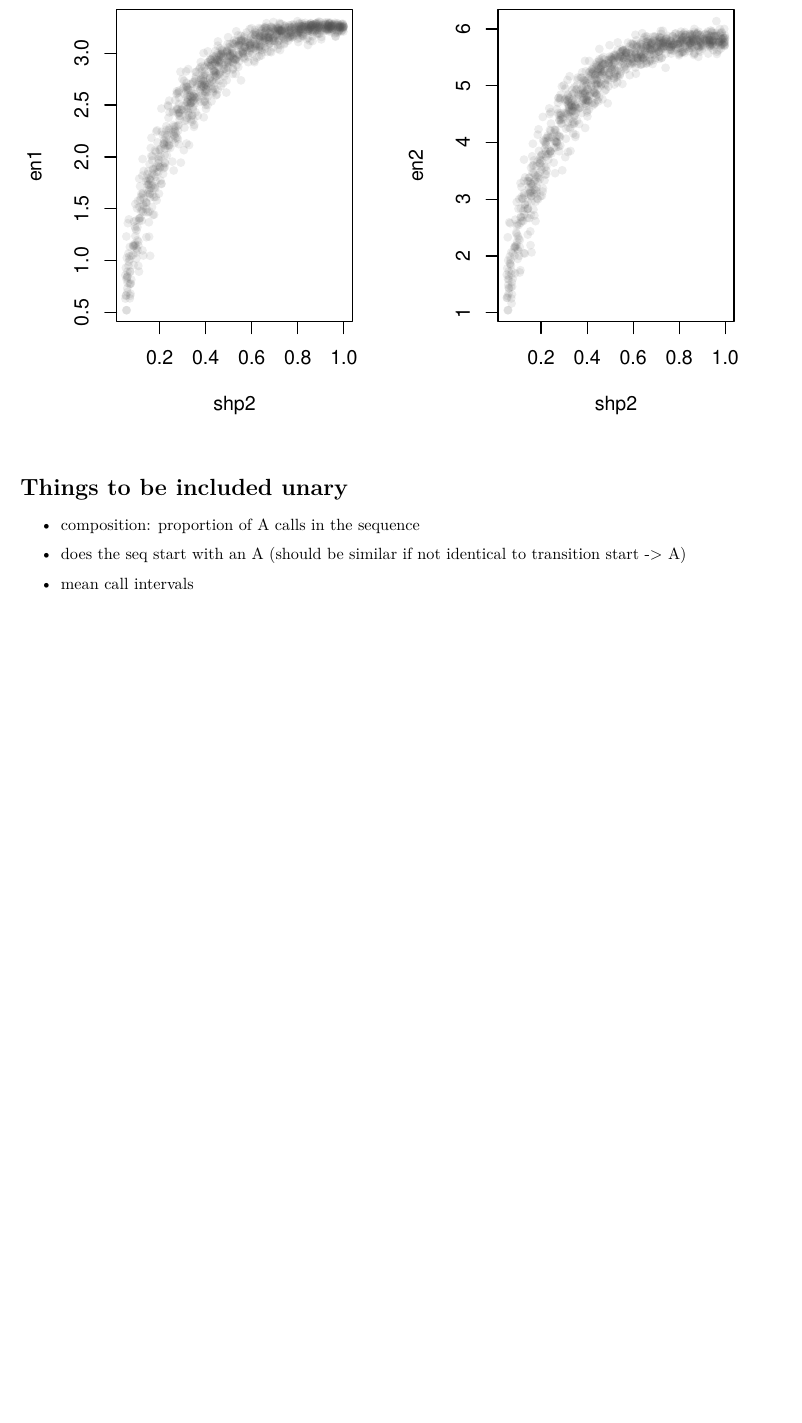
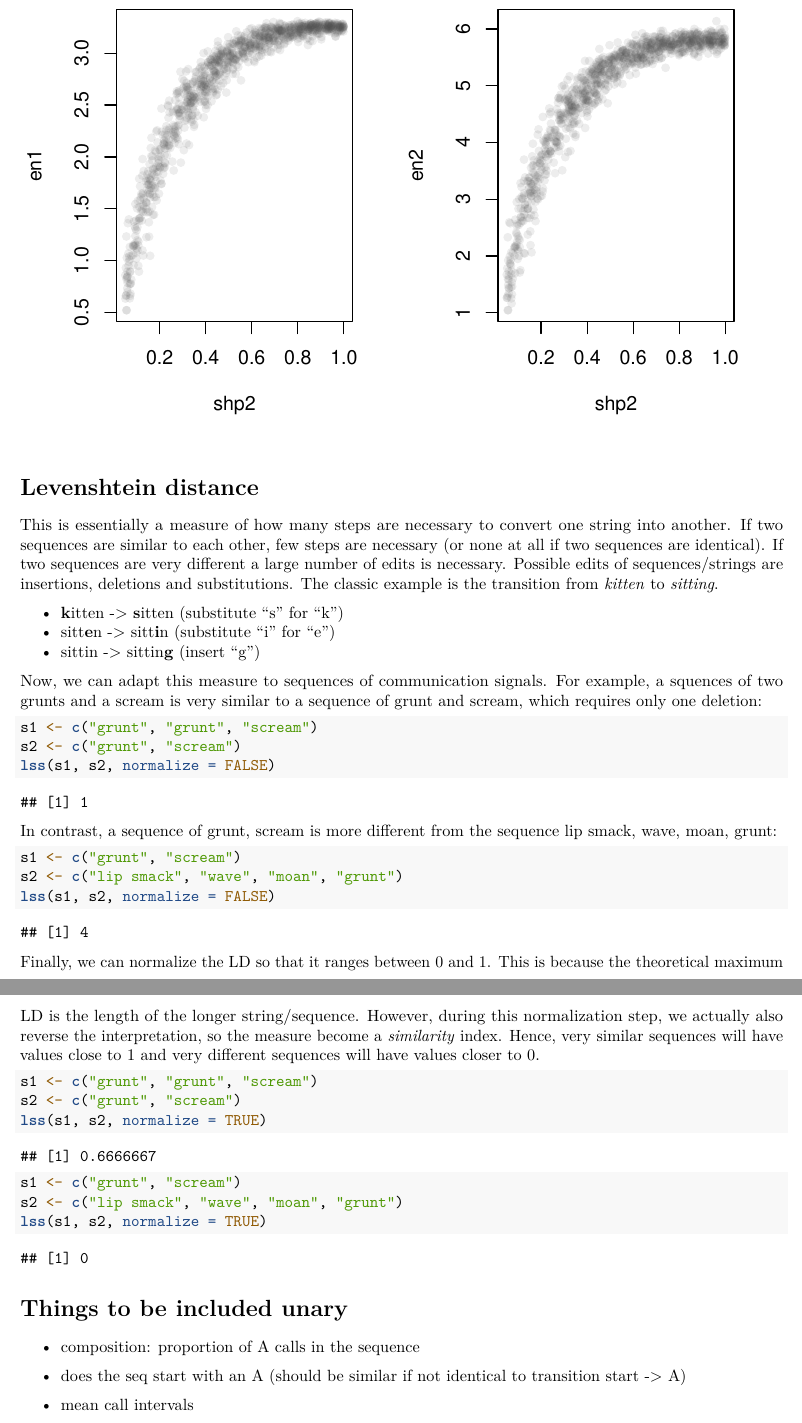
Before and after one commit to gobbios/cfp, an R Markdown document (vignettes/sequenceanalysis.Rmd): part of page 3 of 3 before the commit and two parts of pages 3 and 4 of 4 after it, the two joined at a grey line, cut so that both start at the same text, the shorter picture padded with empty space. Rendered offline with R 4.5, knitr and Pandoc, then LaTeX, with nearby package versions; code that draws random numbers runs with fixed seeds of ours; a font, style sheet, LaTeX package, included part or bibliography that could not be used is replaced or left out.

Commit message:
updated lss and vignettes

````diff
--- a/R/lss.R
+++ b/R/lss.R
@@ -19,9 +20,23 @@
 #' S3 <- "CBX"
 #' lss(S1, S3)
 #' lss(S2, S3)
+#' # and with character vectors:
+#' S1 <- c("one", "two", "three")
+#' S2 <- c("eins", "two", "three")
+#' lss(S1, S2)
+#' lss("ABC", "DBC")
 
 
 
 # S1 <- "AAAABBAAAC"
 # S2 <- "ABAABBBAAA"
+# S1 <- c("BB", "AA", "CC")
+# S2 <- c("AA", "BB", "CC", "CC")
+# S1 <- c("one", "two", "three", "A", "A")
+# S2 <- c("ein s", "two", "three", "A", "A")
+# S3 <- c("eins", "two", "three", "A", "A")
+# lss(S1, S2)
+# lss(S1, S3)
+# lss("abcAA", "XbcAA")
 
+lss <- function(S1, S2, normalize = TRUE){
--- a/vignettes/sequenceanalysis.Rmd
+++ b/vignettes/sequenceanalysis.Rmd
@@ -104,6 +104,52 @@ plot(shp2, en2, pch=16, col=grey(0.3, 0.1))
 ```
 
 
+# Levenshtein distance
+
+This is essentially a measure of how many steps are necessary to convert one string into another. If two sequences are similar to each other, few steps are necessary (or none at all if two sequences are identical). If two sequences are very different a large number of edits is necessary. Possible edits of sequences/strings are insertions, deletions and substitutions. The classic example is the transition from *kitten* to *sitting*.
+
++ **k**itten -> **s**itten (substitute "s" for "k")
++ sitt**e**n -> sitt**i**n (substitute "i" for "e")
++ sittin -> sittin**g** (insert "g")
+
+Now, we can adapt this measure to sequences of communication signals. For example, a squences of two grunts and a scream is very similar to a sequence of grunt and scream, which requires only one deletion:
+
+```{r}
+s1 <- c("grunt", "grunt", "scream")
+s2 <- c("grunt", "scream")
+lss(s1, s2, normalize = FALSE)
+```
+
+In contrast, a sequence of grunt, scream is more different from the sequence lip smack, wave, moan, grunt:
+
+```{r}
+s1 <- c("grunt", "scream")
+s2 <- c("lip smack", "wave", "moan", "grunt")
+lss(s1, s2, normalize = FALSE)
+```
+
+Finally, we can normalize the LD so that it ranges between 0 and 1. This is because the theoretical maximum LD is the length of the longer string/sequence. However, during this normalization step, we actually also reverse the interpretation, so the measure become a *similarity* index. Hence, very similar sequences will have values close to 1 and very different sequences will have values closer to 0.
+
+```{r}
+s1 <- c("grunt", "grunt", "scream")
+s2 <- c("grunt", "scream")
+lss(s1, s2, normalize = TRUE)
+
+s1 <- c("grunt", "scream")
+s2 <- c("lip smack", "wave", "moan", "grunt")
+lss(s1, s2, normalize = TRUE)
+```
+
+
+
+
+
+
+
+
+
+
+
 
 # Things to be included unary
 
````
Also changed, not shown: R/lss.R (19 more changed lines), 3 other files.
